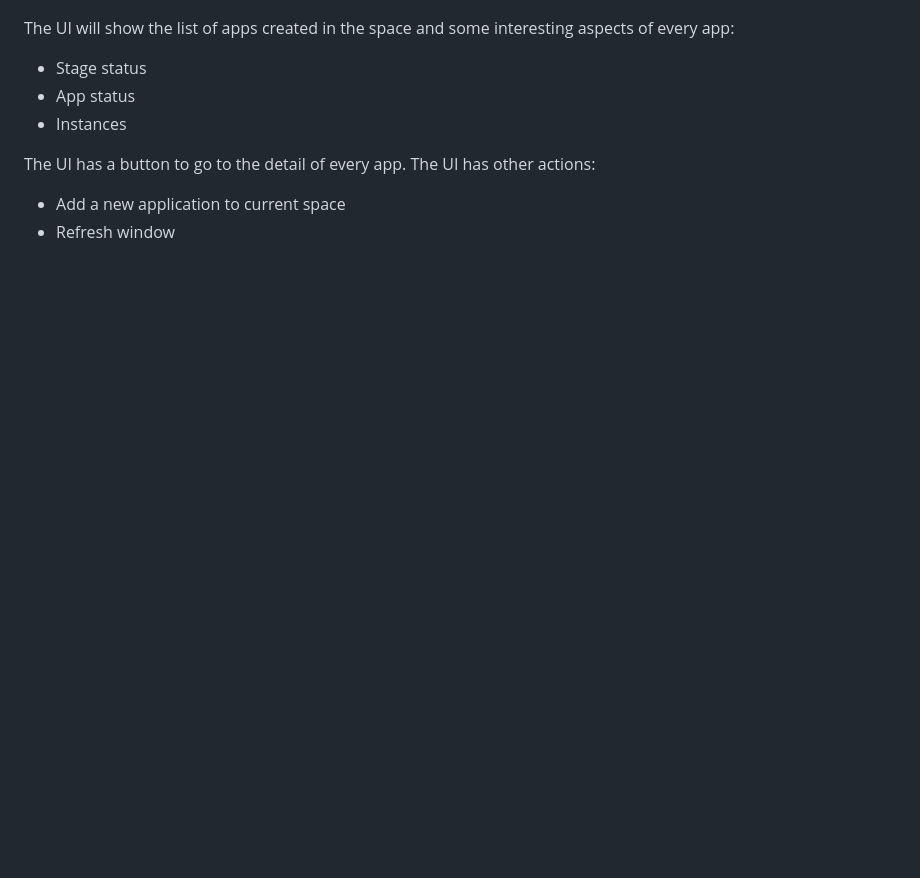
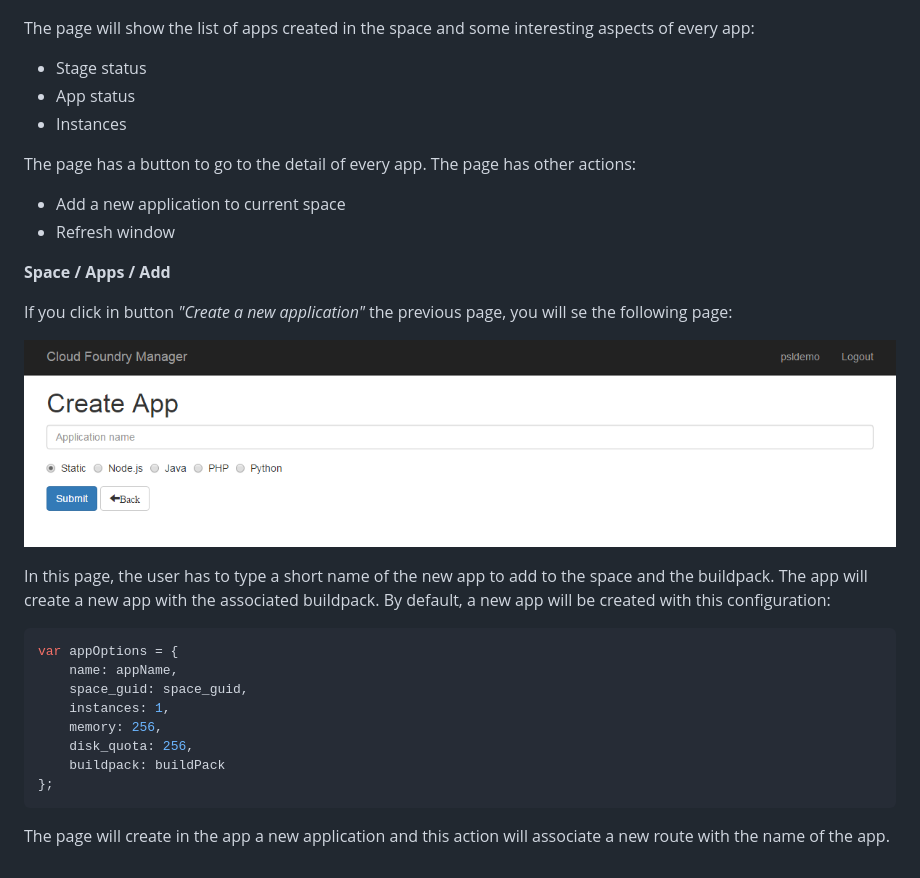
Before and after one commit to prosociallearnEU/cf-nodejs-dashboard, a Markdown page: README.md, the part around the change. Rendered like a GitHub page; pictures changed too: docs/screenshots/createApp.png (added); blank space fills up the shorter version.

Commit message:
https://github.com/prosociallearnEU/cf-nodejs-dashboard/issues/48

````diff
--- a/README.md
+++ b/README.md
@@ -45,13 +45,34 @@ If you click in the space:
 
 ![ScreenShot](https://raw.githubusercontent.com/prosociallearnEU/cf-nodejs-dashboard/master/docs/screenshots/spaceApps.png)
 
-The UI will show the list of apps created in the space and some interesting aspects of every app:
+The page will show the list of apps created in the space and some interesting aspects of every app:
 
 * Stage status
 * App status
 * Instances
 
-The UI has a button to go to the detail of every app. The UI has other actions:
+The page has a button to go to the detail of every app. The page has other actions:
 
 * Add a new application to current space
 * Refresh window
+
+**Space / Apps / Add**
+
+If you click in button *"Create a new application"* the previous page, you will se the following page:
+
+![ScreenShot](https://raw.githubusercontent.com/prosociallearnEU/cf-nodejs-dashboard/master/docs/screenshots/createApp.png)
+
+In this page, the user has to type a short name of the new app to add to the space and the buildpack. The app will create a new app with the associated buildpack. By default, a new app will be created with this configuration:
+
+``` json
+var appOptions = {
+    name: appName,
+    space_guid: space_guid,
+    instances: 1,
+    memory: 256,
+    disk_quota: 256,
+    buildpack: buildPack
+};
+```
+
+The page will create in the app a new application and this action will associate a new route with the name of the app.
````
